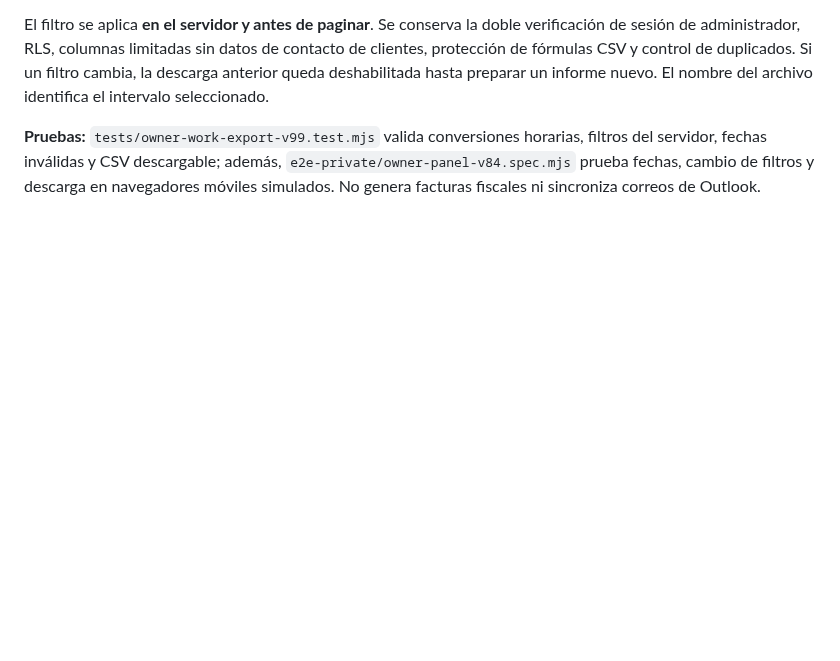
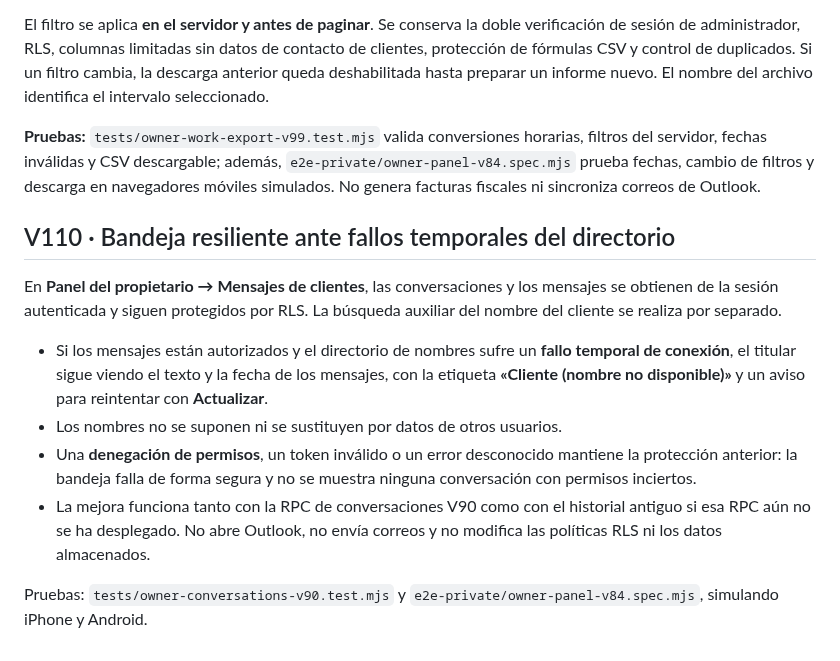
Before and after one commit to warks1/REPARADO, a Markdown page: docs/PROPIETARIO-V84.md, the part around the change. Drawn GitHub-style; blank space fills up the shorter version.

Commit message:
V110: document private owner inbox network fallback and fail-closed security

```diff
--- a/docs/PROPIETARIO-V84.md
+++ b/docs/PROPIETARIO-V84.md
@@ -276,3 +276,24 @@ horarias, filtros del servidor, fechas inválidas y CSV descargable; además,
 `e2e-private/owner-panel-v84.spec.mjs` prueba fechas, cambio de filtros y
 descarga en navegadores móviles simulados. No genera facturas fiscales ni
 sincroniza correos de Outlook.
+
+## V110 · Bandeja resiliente ante fallos temporales del directorio
+
+En **Panel del propietario → Mensajes de clientes**, las conversaciones y los
+mensajes se obtienen de la sesión autenticada y siguen protegidos por RLS.
+La búsqueda auxiliar del nombre del cliente se realiza por separado.
+
+- Si los mensajes están autorizados y el directorio de nombres sufre un
+  **fallo temporal de conexión**, el titular sigue viendo el texto y la fecha
+  de los mensajes, con la etiqueta **«Cliente (nombre no disponible)»** y
+  un aviso para reintentar con **Actualizar**.
+- Los nombres no se suponen ni se sustituyen por datos de otros usuarios.
+- Una **denegación de permisos**, un token inválido o un error desconocido
+  mantiene la protección anterior: la bandeja falla de forma segura y
+  no se muestra ninguna conversación con permisos inciertos.
+- La mejora funciona tanto con la RPC de conversaciones V90 como con el
+  historial antiguo si esa RPC aún no se ha desplegado. No abre Outlook,
+  no envía correos y no modifica las políticas RLS ni los datos almacenados.
+
+Pruebas: `tests/owner-conversations-v90.test.mjs` y
+`e2e-private/owner-panel-v84.spec.mjs`, simulando iPhone y Android.
```
